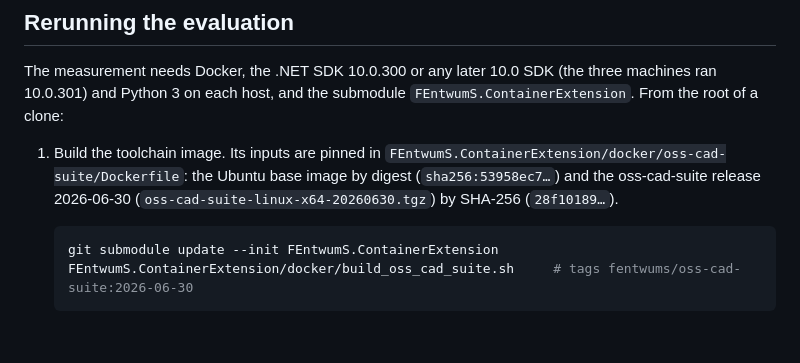
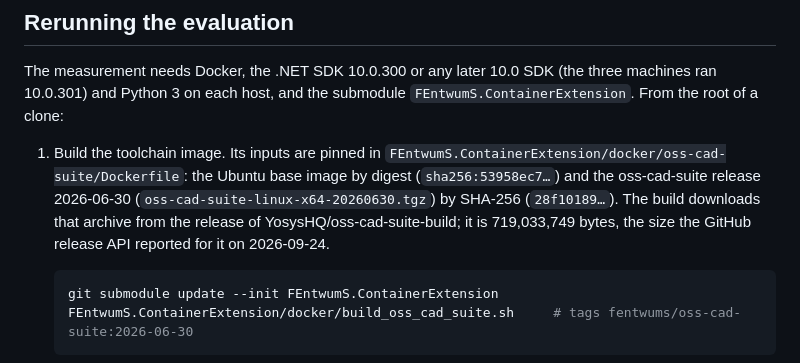
Before and after one commit to mtorun0x7cd/thesis-fentwums-container-extension, a Markdown page: evaluation/README.md, the part around the change. GitHub-like rendering; blank space fills up the shorter version.

Commit message:
docs: give the size of the oss-cad-suite archive the image build downloads
The rerun recipe identified the archive of the oss-cad-suite release 2026-06-30 by its SHA-256 only. It now gives its size, 719,033,749 bytes, as the GitHub release API of YosysHQ/oss-cad-suite-build reported it on 2026-09-24, and says that the image build downloads it.

````diff
--- a/evaluation/README.md
+++ b/evaluation/README.md
@@ -108,7 +108,7 @@ The SHA-256 of `benchmark.py` stands in every Linux and Windows result file; the
 
 The measurement needs Docker, the .NET SDK 10.0.300 or any later 10.0 SDK (the three machines ran 10.0.301) and Python 3 on each host, and the submodule `FEntwumS.ContainerExtension`. From the root of a clone:
 
-1. Build the toolchain image. Its inputs are pinned in `FEntwumS.ContainerExtension/docker/oss-cad-suite/Dockerfile`: the Ubuntu base image by digest (`sha256:53958ec7…`) and the oss-cad-suite release 2026-06-30 (`oss-cad-suite-linux-x64-20260630.tgz`) by SHA-256 (`28f10189…`).
+1. Build the toolchain image. Its inputs are pinned in `FEntwumS.ContainerExtension/docker/oss-cad-suite/Dockerfile`: the Ubuntu base image by digest (`sha256:53958ec7…`) and the oss-cad-suite release 2026-06-30 (`oss-cad-suite-linux-x64-20260630.tgz`) by SHA-256 (`28f10189…`). The build downloads that archive from the release of YosysHQ/oss-cad-suite-build; it is 719,033,749 bytes, the size the GitHub release API reported for it on 2026-09-24.
 
    ```sh
    git submodule update --init FEntwumS.ContainerExtension
````
